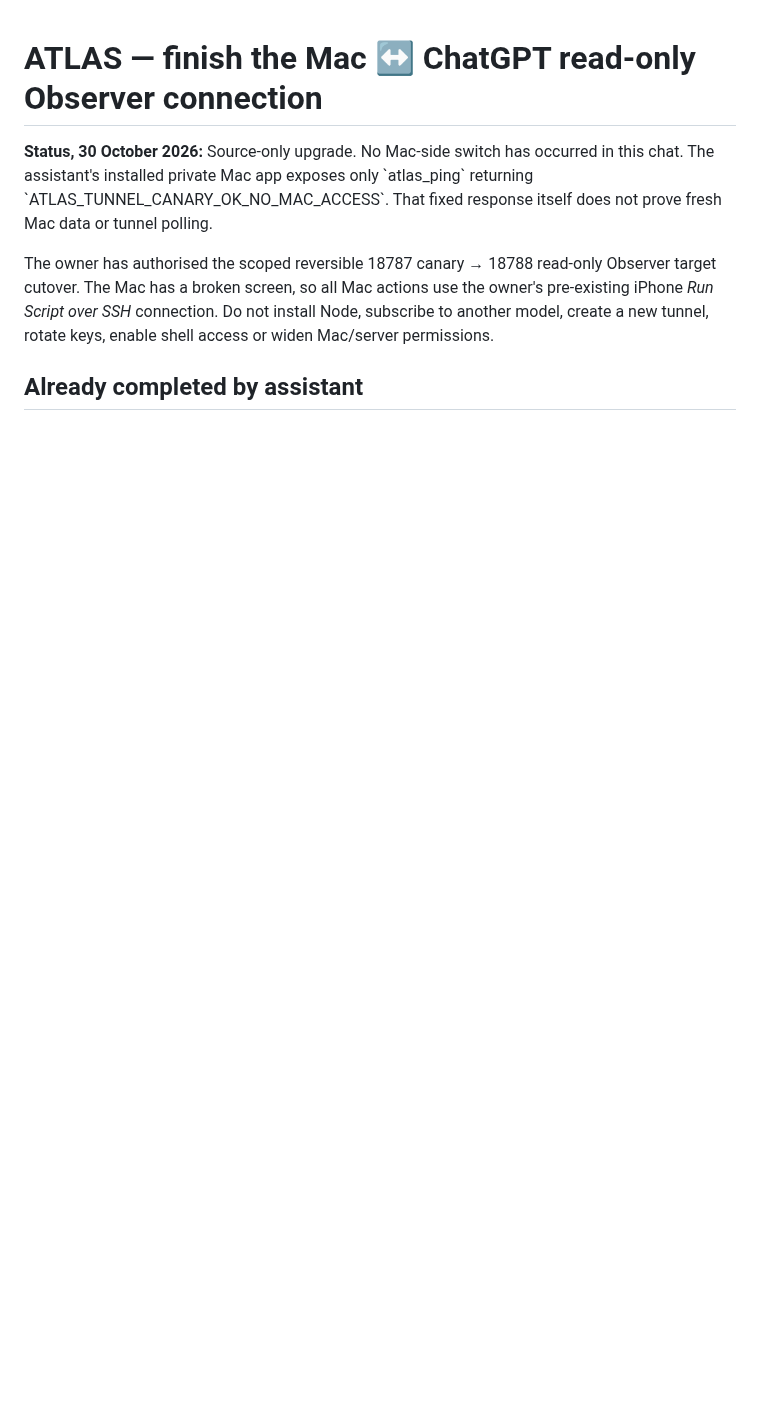
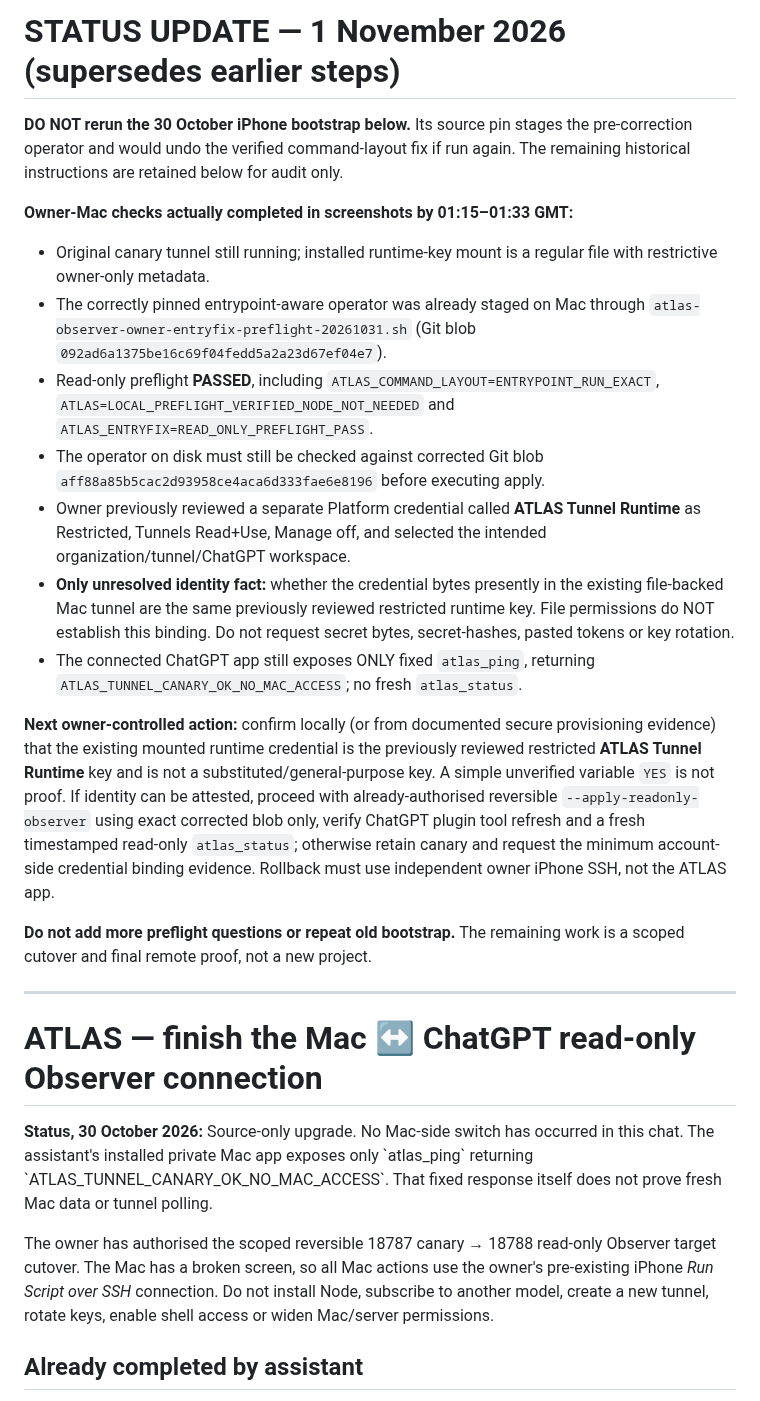
Before and after one commit to mikeyrnewton-pixel/newton-revenue-site, a Markdown page: docs/ATLAS_CONNECT_MAC_FINAL_HANDOFF_20261030.md, the part around the change. Rendered like a GitHub page; blank space fills up the shorter version.

Commit message:
Correct stale Mac handoff: 1 Nov owner preflight already passed, do not restage obsolete cutover operator; isolate last runtime-key identity gate

```diff
--- a/docs/ATLAS_CONNECT_MAC_FINAL_HANDOFF_20261030.md
+++ b/docs/ATLAS_CONNECT_MAC_FINAL_HANDOFF_20261030.md
@@ -1,3 +1,48 @@
+# STATUS UPDATE — 1 November 2026 (supersedes earlier steps)
+
+**DO NOT rerun the 30 October iPhone bootstrap below.** Its source pin
+stages the pre-correction operator and would undo the verified command-layout
+fix if run again. The remaining historical instructions are retained below
+for audit only.
+
+**Owner-Mac checks actually completed in screenshots by 01:15–01:33 GMT:**
+- Original canary tunnel still running; installed runtime-key mount is a
+  regular file with restrictive owner-only metadata.
+- The correctly pinned entrypoint-aware operator was already staged on Mac
+  through `atlas-observer-owner-entryfix-preflight-20261031.sh` (Git blob
+  `092ad6a1375be16c69f04fedd5a2a23d67ef04e7`).
+- Read-only preflight **PASSED**, including
+  `ATLAS_COMMAND_LAYOUT=ENTRYPOINT_RUN_EXACT`,
+  `ATLAS=LOCAL_PREFLIGHT_VERIFIED_NODE_NOT_NEEDED` and
+  `ATLAS_ENTRYFIX=READ_ONLY_PREFLIGHT_PASS`.
+- The operator on disk must still be checked against corrected Git blob
+  `aff88a85b5cac2d93958ce4aca6d333fae6e8196` before executing apply.
+- Owner previously reviewed a separate Platform credential called
+  **ATLAS Tunnel Runtime** as Restricted, Tunnels Read+Use, Manage off,
+  and selected the intended organization/tunnel/ChatGPT workspace.
+- **Only unresolved identity fact:** whether the credential bytes presently
+  in the existing file-backed Mac tunnel are the same previously reviewed
+  restricted runtime key. File permissions do NOT establish this binding.
+  Do not request secret bytes, secret-hashes, pasted tokens or key rotation.
+- The connected ChatGPT app still exposes ONLY fixed `atlas_ping`, returning
+  `ATLAS_TUNNEL_CANARY_OK_NO_MAC_ACCESS`; no fresh `atlas_status`.
+
+**Next owner-controlled action:** confirm locally (or from documented secure
+provisioning evidence) that the existing mounted runtime credential is the
+previously reviewed restricted **ATLAS Tunnel Runtime** key and is not a
+substituted/general-purpose key. A simple unverified variable `YES` is
+not proof. If identity can be attested, proceed with already-authorised
+reversible `--apply-readonly-observer` using exact corrected blob only,
+verify ChatGPT plugin tool refresh and a fresh timestamped read-only
+`atlas_status`; otherwise retain canary and request the minimum
+account-side credential binding evidence. Rollback must use independent
+owner iPhone SSH, not the ATLAS app.
+
+**Do not add more preflight questions or repeat old bootstrap.** The remaining
+work is a scoped cutover and final remote proof, not a new project.
+
+---
+
 # ATLAS — finish the Mac ↔ ChatGPT read-only Observer connection
 
 **Status, 30 October 2026:** Source-only upgrade. No Mac-side switch has
```
